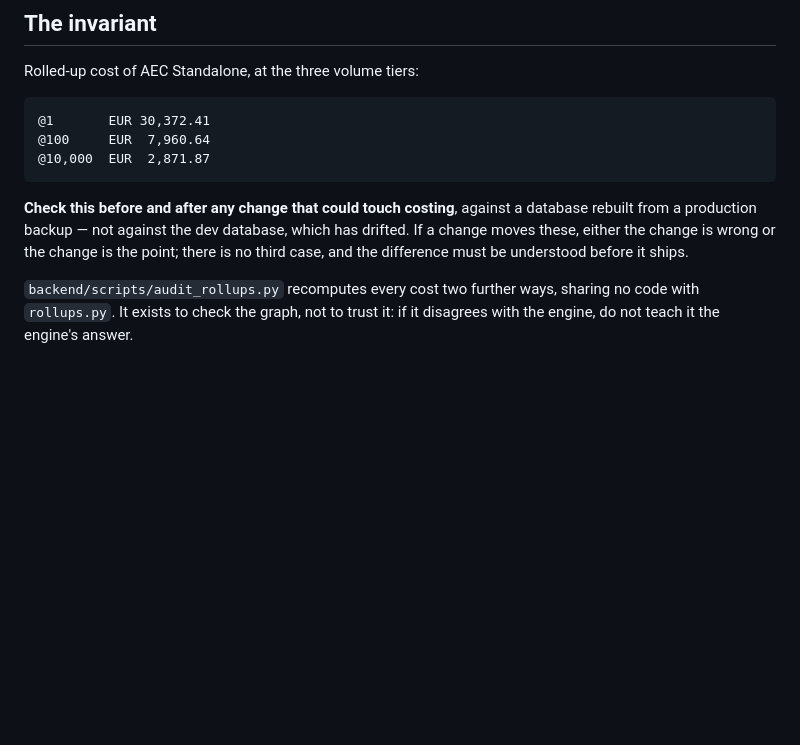
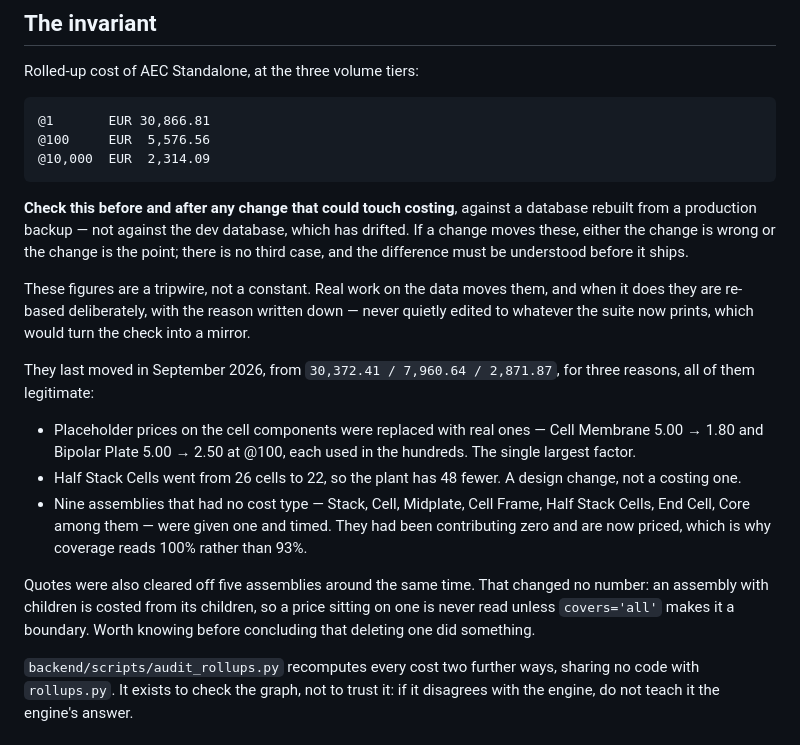
Before and after one commit to MrigankZEF/zef-bom, a Markdown page: CLAUDE.md, the part around the change. GitHub-like rendering; blank space fills up the shorter version.

Commit message:
Re-base the invariant on what production now says, and record why it moved
The three figures in CLAUDE.md were from the 3 September backup and no longer describe
production. Left alone they would fail on every future check for a reason that has nothing to
do with the change being tested, which is how a tripwire stops being read.

So they are re-based, with the reason beside them -- and with the rule that makes re-basing
safe written down: these move only deliberately, never by pasting in whatever the suite now
prints, which would turn the check into a mirror of the code it is meant to check.

What actually moved, from the change log: placeholder prices on the cell components replaced
with real ones (Cell Membrane 5.00 -> 1.80 and Bipolar Plate 5.00 -> 2.50 at @100, each used
in the hundreds -- the largest single factor); Half Stack Cells going from 26 cells to 22, so
48 fewer in the plant; and nine assemblies that had no cost type being given one and timed,
which is why coverage reads 100% rather than 93%.

Also recorded: clearing a quote off five assemblies changed nothing at all. An assembly with
children is costed from its children, so a price sitting on one is never read unless
covers='all' makes it a boundary. I had read those five as a modelling change and they are
not one; the note is there so the next person does not make the same inference.

Co-Authored-By: Claude Opus 5 <noreply@anthropic.com>

````diff
--- a/CLAUDE.md
+++ b/CLAUDE.md
@@ -11,15 +11,36 @@ from.
 Rolled-up cost of AEC Standalone, at the three volume tiers:
 
 ```
-@1       EUR 30,372.41
-@100     EUR  7,960.64
-@10,000  EUR  2,871.87
+@1       EUR 30,866.81
+@100     EUR  5,576.56
+@10,000  EUR  2,314.09
 ```
 
 **Check this before and after any change that could touch costing**, against a database
 rebuilt from a production backup — not against the dev database, which has drifted. If a
 change moves these, either the change is wrong or the change is the point; there is no third
 case, and the difference must be understood before it ships.
+
+These figures are a tripwire, not a constant. Real work on the data moves them, and when it
+does they are re-based deliberately, with the reason written down — never quietly edited to
+whatever the suite now prints, which would turn the check into a mirror.
+
+They last moved in September 2026, from `30,372.41 / 7,960.64 / 2,871.87`, for three reasons,
+all of them legitimate:
+
+* Placeholder prices on the cell components were replaced with real ones — Cell Membrane
+  5.00 → 1.80 and Bipolar Plate 5.00 → 2.50 at @100, each used in the hundreds. The single
+  largest factor.
+* Half Stack Cells went from 26 cells to 22, so the plant has 48 fewer. A design change, not
+  a costing one.
+* Nine assemblies that had no cost type — Stack, Cell, Midplate, Cell Frame, Half Stack
+  Cells, End Cell, Core among them — were given one and timed. They had been contributing
+  zero and are now priced, which is why coverage reads 100% rather than 93%.
+
+Quotes were also cleared off five assemblies around the same time. That changed no number:
+an assembly with children is costed from its children, so a price sitting on one is never
+read unless `covers='all'` makes it a boundary. Worth knowing before concluding that deleting
+one did something.
 
 `backend/scripts/audit_rollups.py` recomputes every cost two further ways, sharing no code
 with `rollups.py`. It exists to check the graph, not to trust it: if it disagrees with the
````
